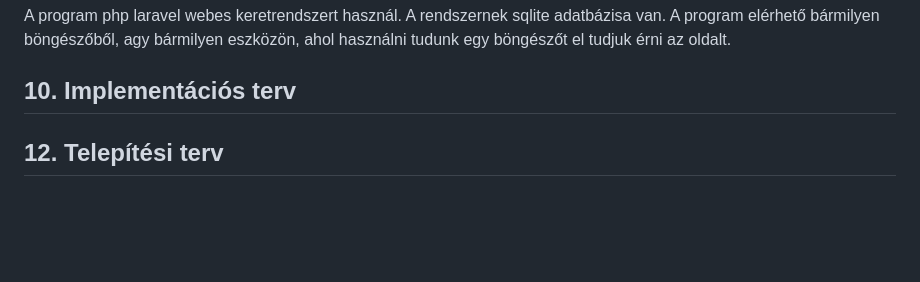
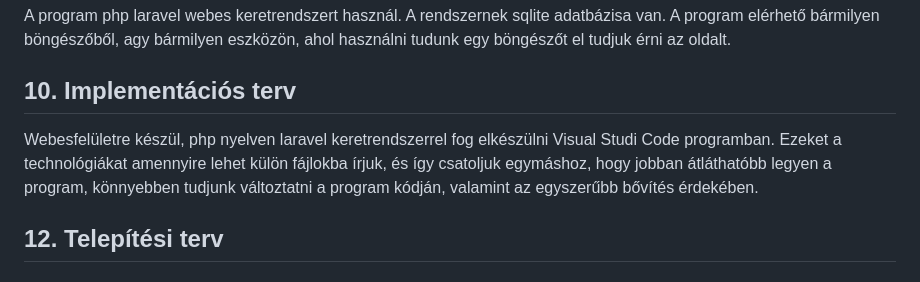
Before and after one commit to Vanessza02/AFP2, a Markdown page: Dokumentáció/rendszerterv.md, the part around the change. GitHub-like rendering; blank space fills up the shorter version.

Commit message:
Rendszerterv - Implementációs terv

```diff
--- a/Dokumentáció/rendszerterv.md
+++ b/Dokumentáció/rendszerterv.md
@@ -75,6 +75,8 @@ Az alkalmazás  Webes felülettel rendelkezik.
 
 ## 10. Implementációs terv
 
+Webesfelületre készül, php nyelven laravel keretrendszerrel fog elkészülni Visual Studi Code programban. Ezeket a technológiákat amennyire lehet külön fájlokba írjuk, és így csatoljuk egymáshoz, hogy jobban átláthatóbb legyen a program, könnyebben tudjunk változtatni a program kódján, valamint az egyszerűbb bővítés érdekében.
+
 ## 12. Telepítési terv
 
 
```
